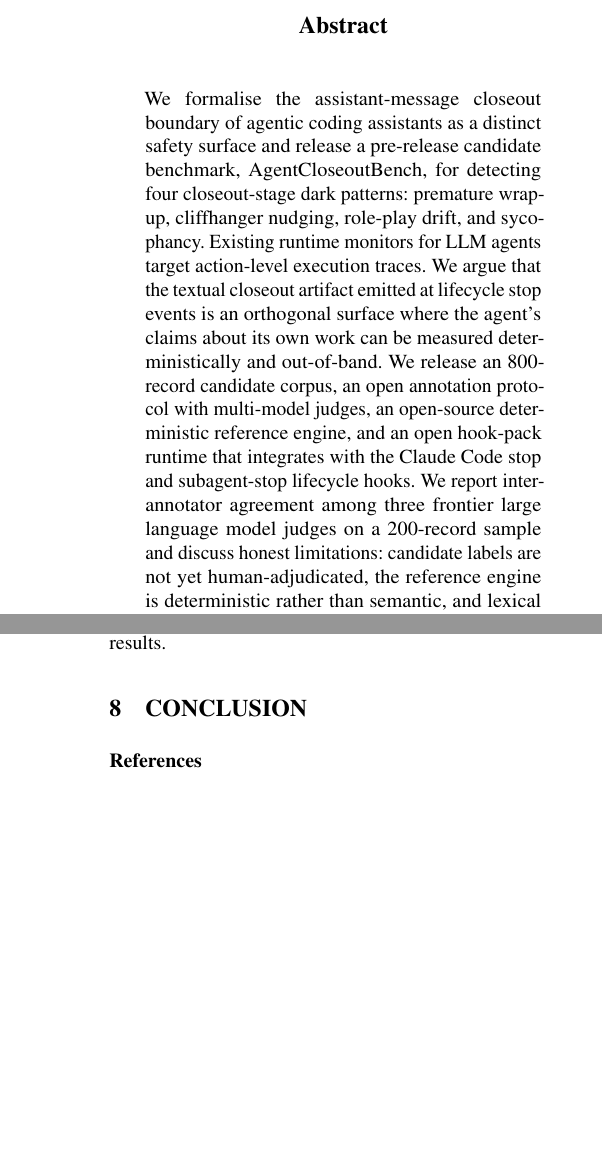
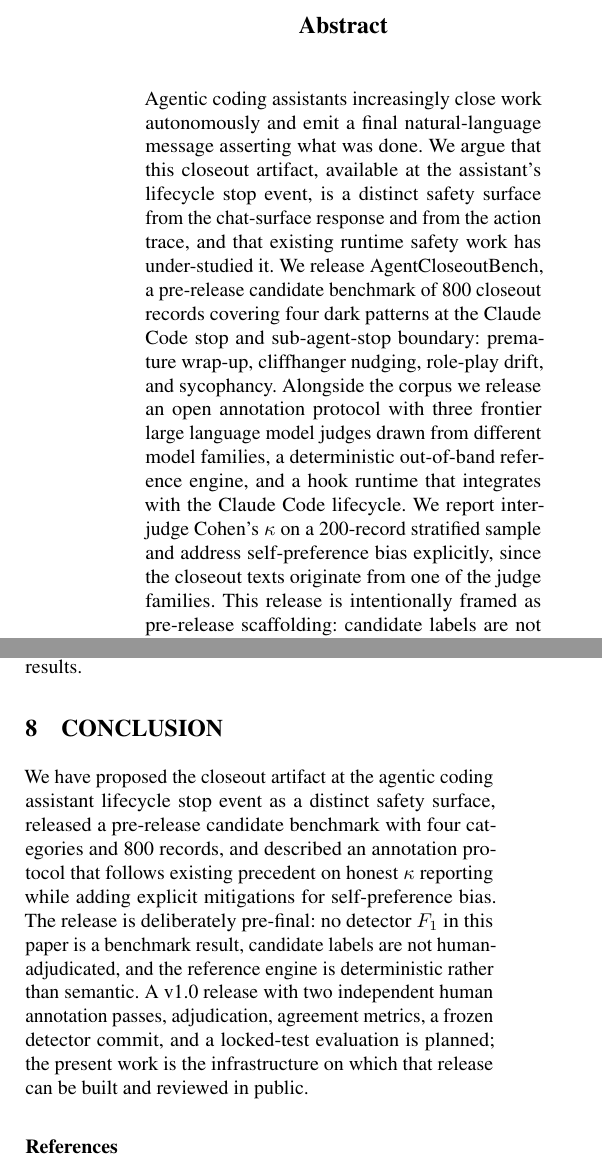
Before and after one commit to waitdeadai/agent-closeout-bench, a LaTeX document (paper/uai-2026/main.tex): two parts of the columns of pages 1 and 4 of 4 before the commit and two parts of the columns of pages 1 and 4 of 5 after it, joined at a grey line, cut so that both start at the same text, the shorter picture padded with empty space. Compiled offline with pdfLaTeX.

Commit message:
paper: complete Abstract, Introduction, and Conclusion drafts
All TODOs in main.tex resolved. 2826 words. Claim-gate passes.

- Abstract: revised to lead with the gap (closeout as under-studied
  surface), explicit pre-release framing, no F1 promised.
- Introduction (3 paragraphs): (1) closeout artifact defined, (2)
  positions against DarkBench/HarmBench/SORRY-Bench chat-surface line
  and AgentSpec/ProbGuard action-level line, (3) contribution list with
  pointer to v1.0 release plan.
- Conclusion (1 paragraph): restatement, honest pre-release framing, v1.0
  pointer (human adjudication, locked-test, frozen detector commit).

Outstanding before submission:
- Table 1 (per-category and pairwise kappa) populated after annotation
  pipeline real run.
- Pre-flight checklist in SUBMISSION_LOG.md.
- PDF compile (operator-dependent: local texlive or Overleaf).
- Final claim-gate run + diff hygiene.

Co-Authored-By: Claude Opus 4.7 <noreply@anthropic.com>

```diff
--- a/paper/uai-2026/main.tex
+++ b/paper/uai-2026/main.tex
@@ -19,12 +19,12 @@
 \maketitle
 
 \begin{abstract}
-We formalise the assistant-message closeout boundary of agentic coding assistants as a distinct safety surface and release a pre-release candidate benchmark, AgentCloseoutBench, for detecting four closeout-stage dark patterns: premature wrap-up, cliffhanger nudging, role-play drift, and sycophancy.
-Existing runtime monitors for LLM agents target action-level execution traces.
-We argue that the textual closeout artifact emitted at lifecycle stop events is an orthogonal surface where the agent's claims about its own work can be measured deterministically and out-of-band.
-We release an 800-record candidate corpus, an open annotation protocol with multi-model judges, an open-source deterministic reference engine, and an open hook-pack runtime that integrates with the Claude Code stop and subagent-stop lifecycle hooks.
-We report inter-annotator agreement among three frontier large language model judges on a 200-record sample and discuss honest limitations: candidate labels are not yet human-adjudicated, the reference engine is deterministic rather than semantic, and lexical evasion remains possible.
-This work is intentionally framed as pre-release scaffolding, not a final benchmark score.
+Agentic coding assistants increasingly close work autonomously and emit a final natural-language message asserting what was done.
+We argue that this closeout artifact, available at the assistant's lifecycle stop event, is a distinct safety surface from the chat-surface response and from the action trace, and that existing runtime safety work has under-studied it.
+We release AgentCloseoutBench, a pre-release candidate benchmark of 800 closeout records covering four dark patterns at the Claude Code stop and sub-agent-stop boundary: premature wrap-up, cliffhanger nudging, role-play drift, and sycophancy.
+Alongside the corpus we release an open annotation protocol with three frontier large language model judges drawn from different model families, a deterministic out-of-band reference engine, and a hook runtime that integrates with the Claude Code lifecycle.
+We report inter-judge Cohen's $\kappa$ on a 200-record stratified sample and address self-preference bias explicitly, since the closeout texts originate from one of the judge families.
+This release is intentionally framed as pre-release scaffolding: candidate labels are not yet human-adjudicated, lexical rules can be evaded, and we present no detector $F_{1}$ as a final benchmark result.
 \end{abstract}
 
 \section{Introduction}\label{sec:intro}
@@ -36,3 +37,10 @@ This work is intentionally framed as pre-release scaffolding, not a final benchm
+Existing benchmarks for dark patterns in language models, including DarkBench~\citep{darkbench2025}, HarmBench~\citep{harmbench2024}, and SORRY-Bench~\citep{sorrybench2025}, evaluate model behaviour at the chat-surface response surface.
+Runtime safety work for LLM agents, exemplified by AgentSpec~\citep{agentspec2026} and ProbGuard~\citep{probguard2026}, evaluates and constrains action-trace events.
+Neither line of work directly addresses the closeout artifact as a distinct surface with its own failure taxonomy; the closeout is treated, where it appears at all, as a special case of a chat response or as the absence of further actions.
+We argue that the closeout artifact deserves study on its own terms, because the dark patterns that appear here (premature wrap-up, cliffhanger nudging, role-play drift, sycophancy) have different failure mechanics, different operator costs, and different remediation paths than chat-surface or action-trace failures.
+
+This paper contributes (i) a formal definition of the closeout artifact at the Claude Code \texttt{Stop} and \texttt{SubagentStop} lifecycle hooks, (ii) a pre-release candidate corpus of 800 records balanced across four categories and eight task types, (iii) an annotation protocol that uses three frontier large language model judges and follows the precedent set by \citet{darkbench2025} for honest $\kappa$ reporting, with explicit mitigations for self-preference bias~\citep{spb2026}, (iv) an open-source deterministic reference engine that runs out-of-band relative to the producing model, and (v) an open hook-pack runtime that integrates with the Claude Code lifecycle.
+Following the claim discipline set out in our public claim ledger, we report inter-judge agreement and candidate-corpus diagnostics, but no detector $F_{1}$ score in this paper is a final benchmark result; a v1.0 release with human-adjudicated final labels and a frozen locked-test split is planned (Section~\ref{sec:conclusion}).
 
 \section{Related Work}\label{sec:related}
 
@@ -174,11 +182,10 @@ Candidate labels are not human-adjudicated and the locked-test evaluation that p
 Numerical detector scores in this paper are diagnostics over candidate labels, never final benchmark results.
 
 \section{Conclusion}\label{sec:conclusion}
-% Budget: ~0.2 page.
-% TODO:
-% - One-paragraph restatement of contribution.
-% - Honest framing: pre-release benchmark scaffold, not final-result paper.
-% - Pointer to v1.0 plan: human adjudication, locked-test, expanded public-derived lane.
+
+We have proposed the closeout artifact at the agentic coding assistant lifecycle stop event as a distinct safety surface, released a pre-release candidate benchmark with four categories and 800 records, and described an annotation protocol that follows existing precedent on honest $\kappa$ reporting while adding explicit mitigations for self-preference bias.
+The release is deliberately pre-final: no detector $F_{1}$ in this paper is a benchmark result, candidate labels are not human-adjudicated, and the reference engine is deterministic rather than semantic.
+A v1.0 release with two independent human annotation passes, adjudication, agreement metrics, a frozen detector commit, and a locked-test evaluation is planned; the present work is the infrastructure on which that release can be built and reviewed in public.
 
 \bibliography{refs}
 
```
Also changed, not shown: paper/uai-2026/main.tex (11 more changed lines).
